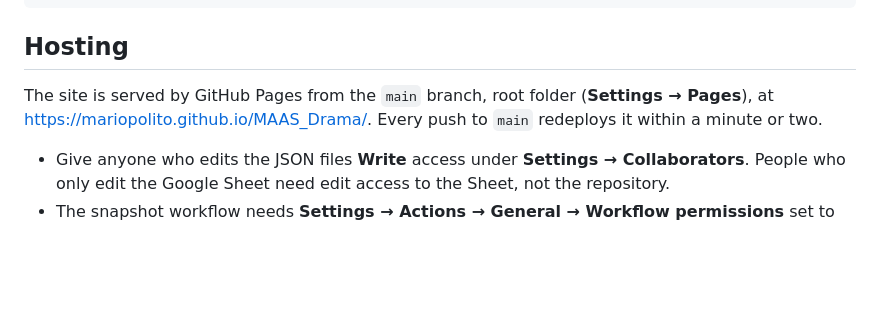
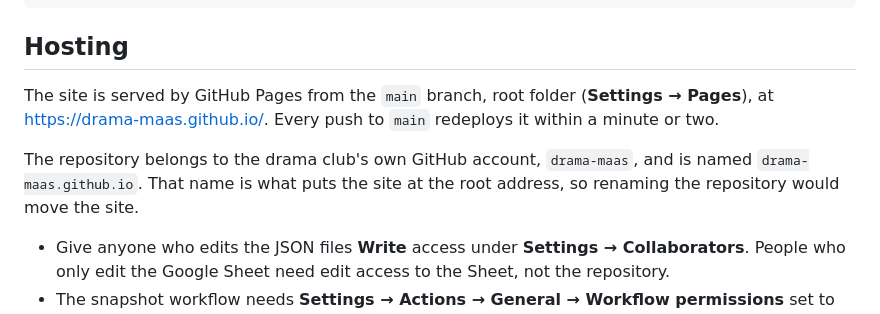
Before and after one commit to drama-maas/drama-maas.github.io, a Markdown page: README.md, the part around the change. GitHub-like rendering; blank space fills up the shorter version.

Commit message:
Point the README at the club's own address
Co-Authored-By: Claude Opus 5 <noreply@anthropic.com>

```diff
--- a/README.md
+++ b/README.md
@@ -47,8 +47,12 @@ STILL-TO-BE-CONFIRMED.md  Boosters' running to-do list, repo only
 ## Hosting
 
 The site is served by GitHub Pages from the `main` branch, root folder
-(**Settings → Pages**), at <https://mariopolito.github.io/MAAS_Drama/>. Every push to `main`
-redeploys it within a minute or two.
+(**Settings → Pages**), at <https://drama-maas.github.io/>. Every push to `main` redeploys it
+within a minute or two.
+
+The repository belongs to the drama club's own GitHub account, `drama-maas`, and is named
+`drama-maas.github.io`. That name is what puts the site at the root address, so renaming the
+repository would move the site.
 
 - Give anyone who edits the JSON files **Write** access under **Settings → Collaborators**.
   People who only edit the Google Sheet need edit access to the Sheet, not the repository.
```
